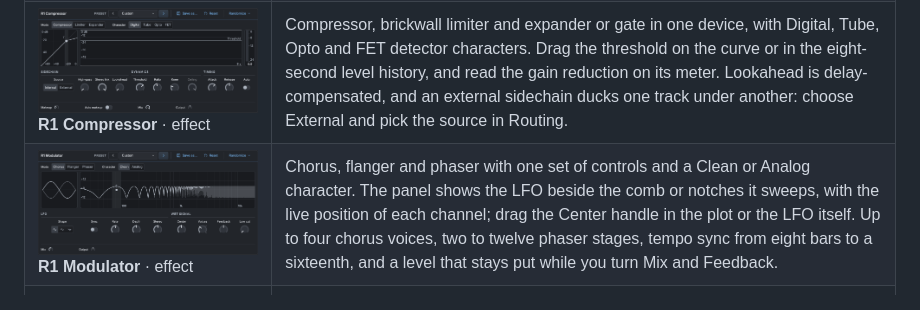
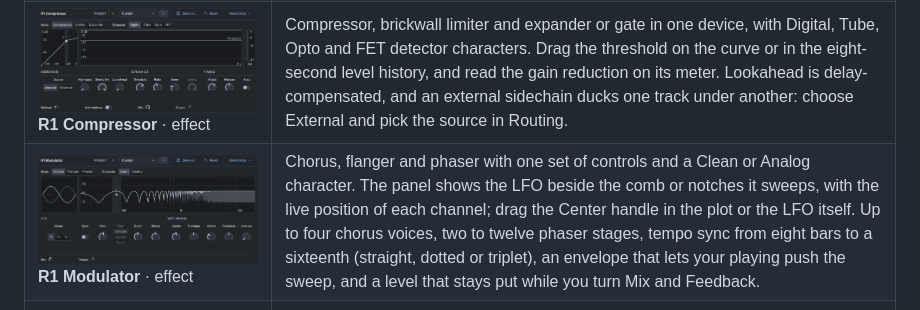
Before and after one commit to protocodus/rill-daw, a Markdown page: README.md, the part around the change. Rendered like a GitHub page; pictures changed too: artifacts/readme-r1-modulator.png.

```diff
--- a/README.md
+++ b/README.md
@@ -171,7 +171,7 @@ Rill ships its own instruments and effects, so a new song makes sound before any
 | ![R1 Equalizer panel](artifacts/readme-r1-equalizer.png) **R1 Equalizer** · effect | A six-band equalizer: high-pass, four bands (bell, low shelf, high shelf or notch) and low-pass, with slopes up to 48 dB per octave. Drag the bands in the plot over a live spectrum of the track, or select a band to edit its controls below the plot. Digital mode is exact and neutral; Analog adds proportional-Q bells, passive-style shelves and a trace of colour. Auto gain keeps the level steady while you compare. |
 | ![R1 Saturator panel](artifacts/readme-r1-saturator.png) **R1 Saturator** · effect | Harmonic colour and drive in three styles: an edgy Transistor clipper, a Tube curve with adjustable bias, and Tape with its own compression. The panel shows the curve and the harmonics it adds at the level of your signal. Low bypass keeps bass clean under heavy drive, Auto gain holds the loudness while you turn Drive, and 2×, 4× or 8× oversampling keeps aliasing out without ever shifting the track's timing. |
 | ![R1 Compressor panel](artifacts/readme-r1-compressor.png) **R1 Compressor** · effect | Compressor, brickwall limiter and expander or gate in one device, with Digital, Tube, Opto and FET detector characters. Drag the threshold on the curve or in the eight-second level history, and read the gain reduction on its meter. Lookahead is delay-compensated, and an external sidechain ducks one track under another: choose External and pick the source in Routing. |
-| ![R1 Modulator panel](artifacts/readme-r1-modulator.png) **R1 Modulator** · effect | Chorus, flanger and phaser with one set of controls and a Clean or Analog character. The panel shows the LFO beside the comb or notches it sweeps, with the live position of each channel; drag the Center handle in the plot or the LFO itself. Up to four chorus voices, two to twelve phaser stages, tempo sync from eight bars to a sixteenth, and a level that stays put while you turn Mix and Feedback. |
+| ![R1 Modulator panel](artifacts/readme-r1-modulator.png) **R1 Modulator** · effect | Chorus, flanger and phaser with one set of controls and a Clean or Analog character. The panel shows the LFO beside the comb or notches it sweeps, with the live position of each channel; drag the Center handle in the plot or the LFO itself. Up to four chorus voices, two to twelve phaser stages, tempo sync from eight bars to a sixteenth (straight, dotted or triplet), an envelope that lets your playing push the sweep, and a level that stays put while you turn Mix and Feedback. |
 | ![R1 Spacer panel](artifacts/readme-r1-spacer.png) **R1 Spacer** · effect | Echo and reverb in one device, in series or in parallel. The echo is a clean Digital delay, a bucket-brigade BBD line whose clock sets its tone, or a Tape with a modelled transport, each with up to four heads, diffusion and a Color of its own, synced to the song or free, mono, ping-pong or wide. The reverb is a Studio, a Room or a Hall, three algorithms for three sizes, with a decay time that is exactly what the knob says and a Seed for 32 different spaces of the same size. Drag time, feedback, pre-delay and decay in the picture of the repeats and the tail, and let each section's Duck clear it out of the way while the track plays. |
 
 The full design, including the R1 Maxi synth still to come, is in [R1 built-in devices](docs/R1_DEVICES.md).
```
Also changed, not shown: docs/AI_TOOLS.md (+3 -1 lines), docs/R1_DEVICES.md (+29 -11 lines), 14 other files.
